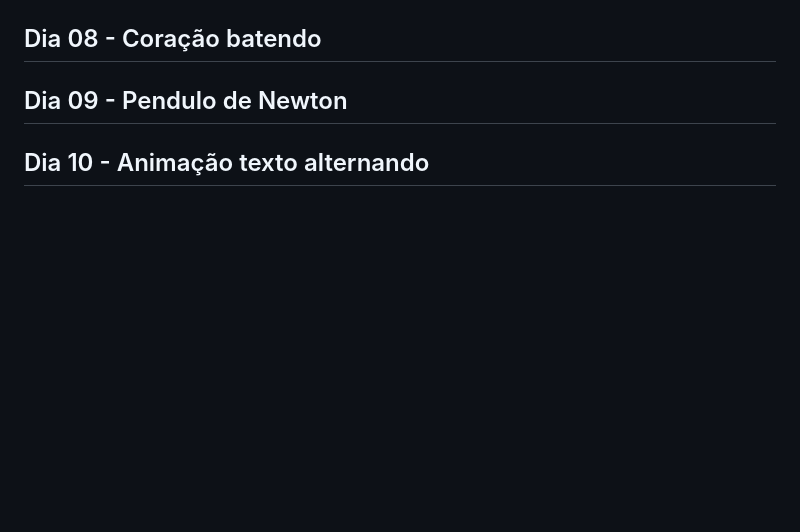
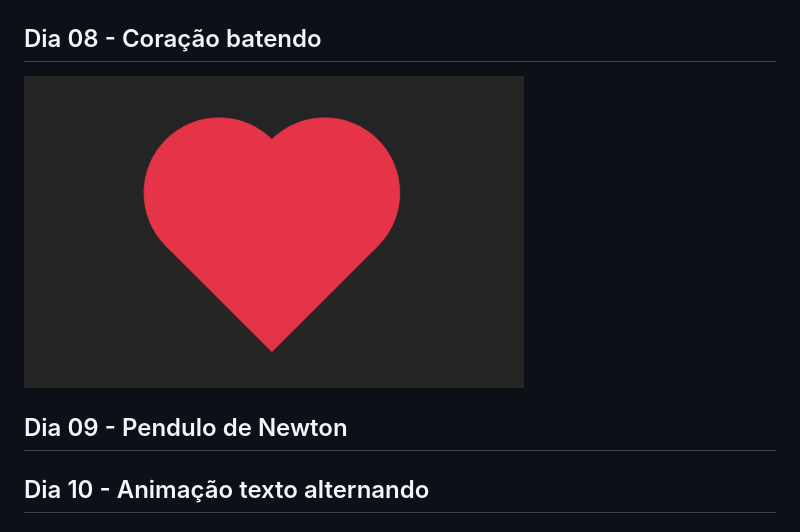
Before and after one commit to Wisinewski/30-days-of-css, a Markdown page: README.md, the part around the change. Rendered like a GitHub page; pictures changed too: challenge-08/challenge-08.gif (added); blank space fills up the shorter version.

Commit message:
feat: finish challenge-08

```diff
--- a/README.md
+++ b/README.md
@@ -15,6 +15,7 @@
 ## Dia 07 - Preloader animado
 <img alt="challenge 07" title="challenge 07" src="./challenge-07/challenge-07.gif" width="500px"><a></a>
 ## Dia 08 - Coração batendo
+<img alt="challenge 08" title="challenge 08" src="./challenge-08/challenge-08.gif" width="500px"><a></a>
 ## Dia 09 - Pendulo de Newton
 ## Dia 10 - Animação texto alternando
 ## Dia 11 - Botão com efeito hover
```
Also changed, not shown: 2 other files.
